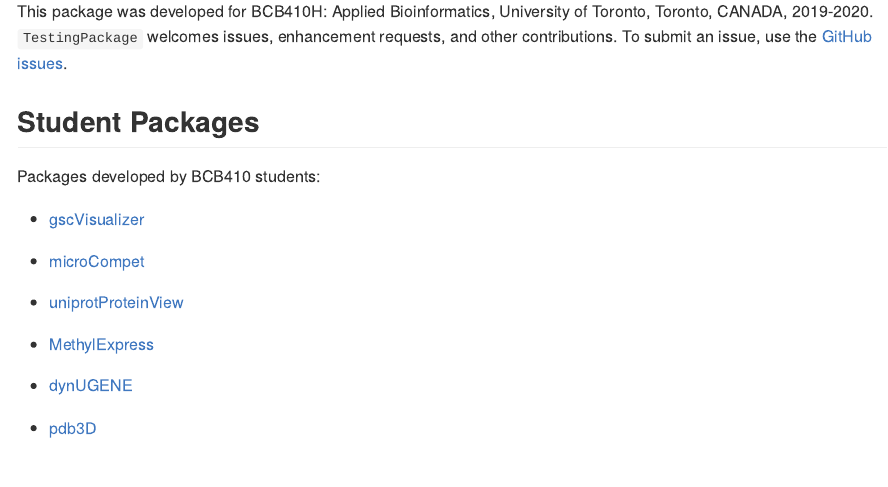
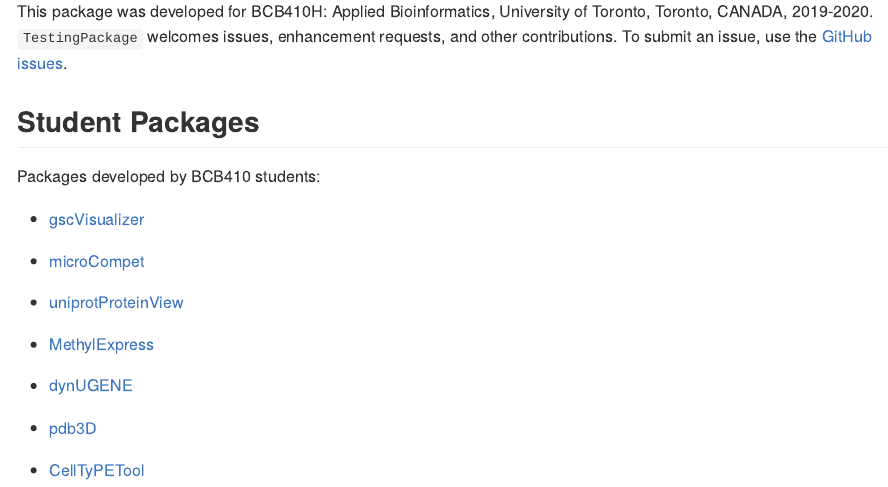
Before and after one commit to anjalisilva/TestingPackage, an R Markdown document (README.Rmd): the page in a window 1100 px wide, from 3400 px down. The pictures show the output file README.md that the author committed with the source, drawn offline in the style of GitHub.

Commit message:
Add student package. THank you

```diff
--- a/README.Rmd
+++ b/README.Rmd
@@ -136,3 +136,5 @@ Packages developed by BCB410 students:
 * [dynUGENE](https://github.com/tianyu-lu/dynUGENE)
 
 * [pdb3D](https://github.com/kevin949373048/pdb3D)
+
+* [CellTyPETool](https://github.com/meconsens/CellTyPETool)
```
Also changed, not shown: README.md.
